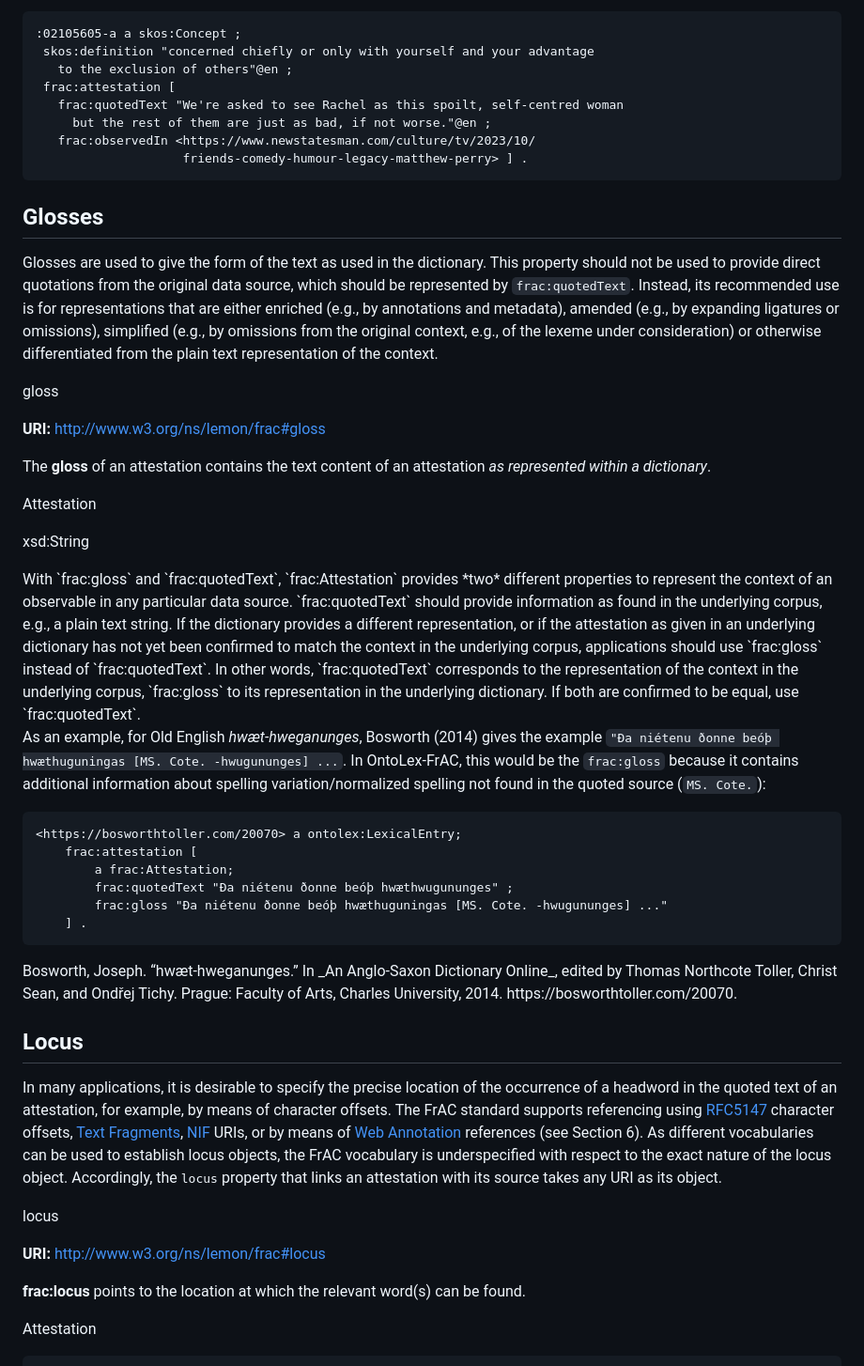
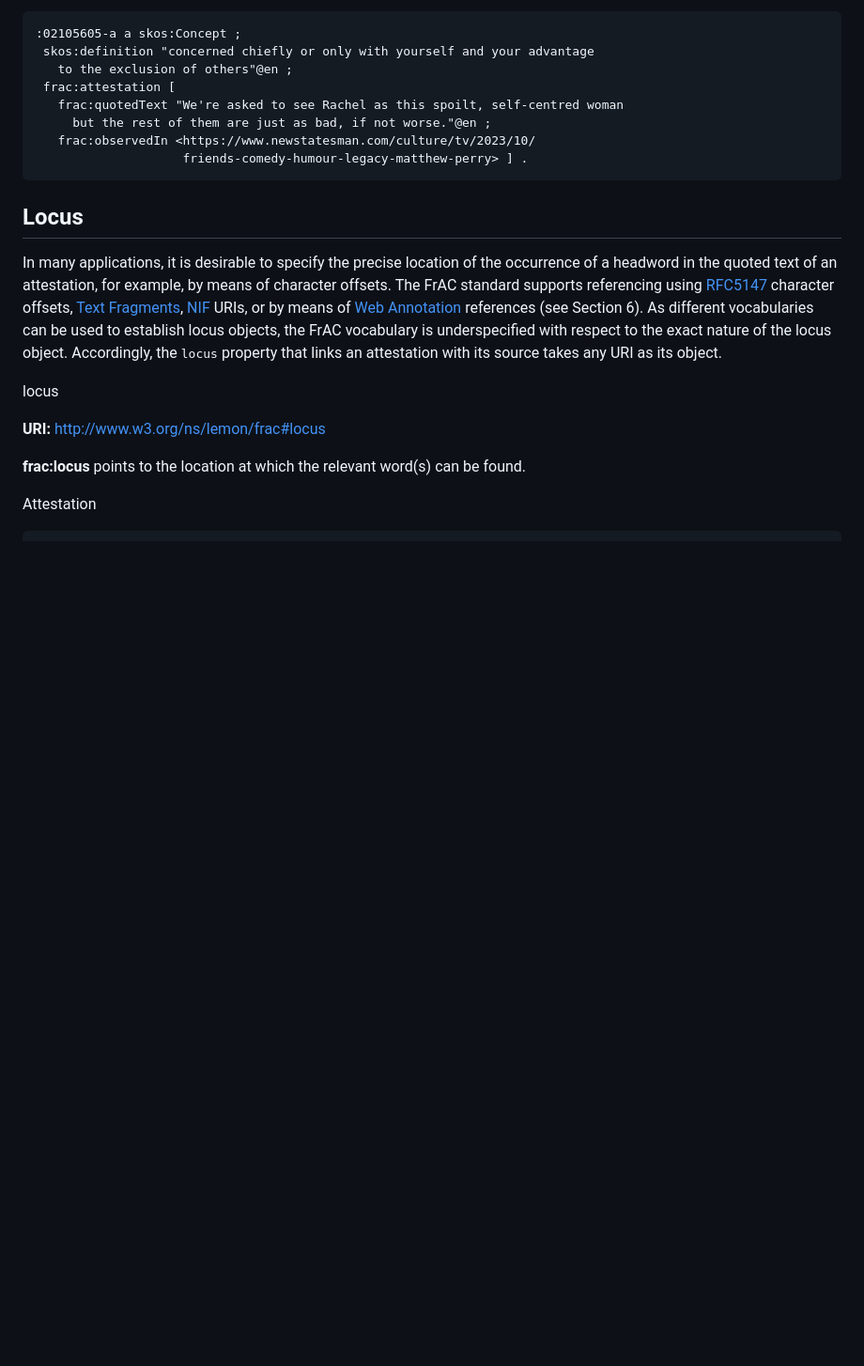
Before and after one commit to ontolex/frequency-attestation-corpus-information, a Markdown page: index.md, the part around the change. Shown at 94% size. Drawn GitHub-style; blank space fills up the shorter version.

Commit message:
Remove `gloss` property
Fixes #34

````diff
--- a/index.md
+++ b/index.md
@@ -515,52 +515,6 @@ As an example of an attestation, consider the following example from Open Englis
 
 </section>
 
-<section id="gloss">
-
-## Glosses
-
-Glosses are used to give the form of the text as used in the dictionary. This property should not be used to provide direct quotations from the original data source, which should be represented by `frac:quotedText`. Instead, its recommended use is for representations that are either enriched (e.g., by annotations and metadata), amended (e.g., by expanding ligatures or omissions), simplified (e.g., by omissions from the original context, e.g., of the lexeme under consideration) or otherwise differentiated from the plain text representation of the context.
-
-<div class="entity">
-
-<dataProperty>gloss</dataProperty>
-
-**URI:** [http://www.w3.org/ns/lemon/frac#gloss](http://www.w3.org/ns/lemon/frac#gloss)
-
-The **gloss** of an attestation contains the text content of an attestation *as represented within a dictionary*.
-
-<div class="description">
-
-<domain>Attestation</domain>
-
-<range>xsd:String</range>
-</div>
-</div>
-
-<div class="note">
-With `frac:gloss` and `frac:quotedText`, `frac:Attestation` provides *two* different properties to represent the context of an observable in any particular data source. `frac:quotedText` should provide information as found in the underlying corpus, e.g., a plain text string. If the dictionary provides a different representation, or if the attestation as given in an underlying dictionary has not yet been confirmed to match the context in the underlying corpus, applications should use `frac:gloss` instead of `frac:quotedText`. In other words, `frac:quotedText` corresponds to the representation of the context in the underlying corpus, `frac:gloss` to its representation in the underlying dictionary. If both are confirmed to be equal, use `frac:quotedText`.
-</div>
-
-As an example, for Old English *hwæt-hweganunges*, Bosworth (2014) gives the example `"Ða niétenu ðonne beóþ hwæthuguningas [MS. Cote. -hwugununges] ...`. In OntoLex-FrAC, this would be the `frac:gloss` because it contains additional information about spelling variation/normalized spelling not found in the quoted source (`MS. Cote.`):
-
-<aside class="example" title="Attestation of Old English 'hwæt-hweganunges'">
-
-```turtle
-<https://bosworthtoller.com/20070> a ontolex:LexicalEntry;
-    frac:attestation [
-        a frac:Attestation;
-        frac:quotedText "Ða niétenu ðonne beóþ hwæthwugununges" ;
-        frac:gloss "Ða niétenu ðonne beóþ hwæthuguningas [MS. Cote. -hwugununges] ..."
-    ] .
-```
- </aside>
-
-<div class="note">
- Bosworth, Joseph. “hwæt-hweganunges.” In _An Anglo-Saxon Dictionary Online_, edited by Thomas Northcote Toller, Christ Sean, and Ondřej Tichy. Prague: Faculty of Arts, Charles University, 2014. https://bosworthtoller.com/20070.
- </div>
-
-</section>
-
 <section id="locus">
 
 ## Locus
````
